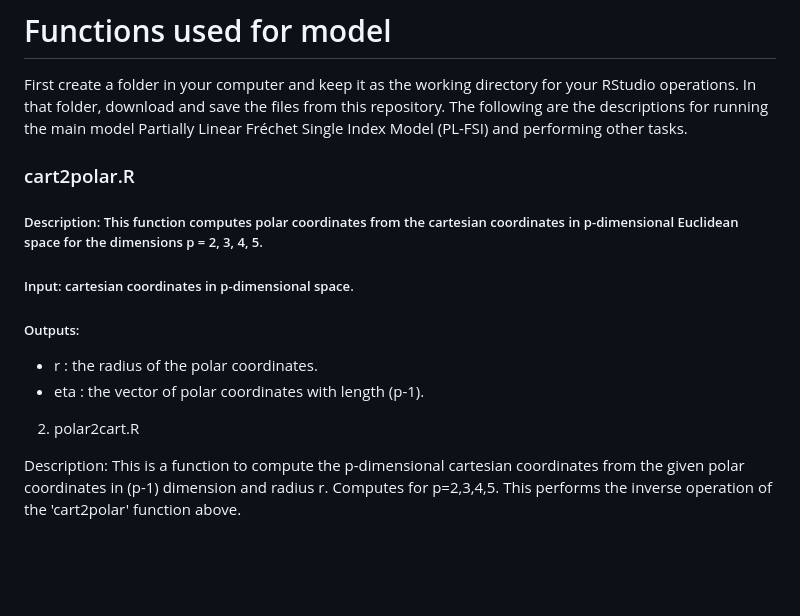
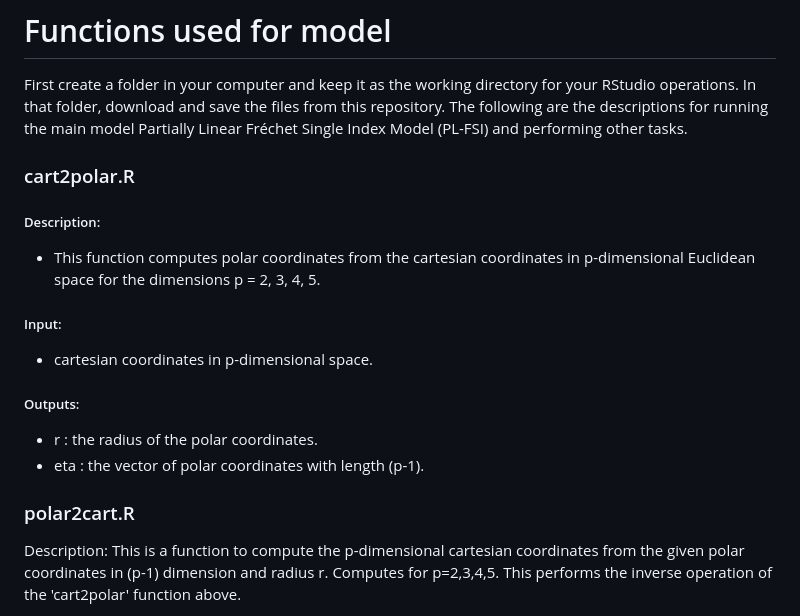
Before and after one commit to aghosal89/FSI_NHANES_Application, a Markdown page: README.md, the part around the change. GitHub-like rendering; blank space fills up the shorter version.

```diff
--- a/README.md
+++ b/README.md
@@ -2,11 +2,15 @@
 
 First create a folder in your computer and keep it as the working directory for your RStudio operations. In that folder, download and save the files from this repository. The following are the descriptions for running the main model Partially Linear Fréchet Single Index Model (PL-FSI) and performing other tasks.
 
- ### cart2polar.R
+### cart2polar.R
 
-##### Description: This function computes polar coordinates from the cartesian coordinates in p-dimensional Euclidean space for the dimensions p = 2, 3, 4, 5.
+##### Description:
 
-##### Input: cartesian coordinates in p-dimensional space.
+ - This function computes polar coordinates from the cartesian coordinates in p-dimensional Euclidean space for the dimensions p = 2, 3, 4, 5.
+
+##### Input:
+
+ - cartesian coordinates in p-dimensional space.
 
 ##### Outputs:
 
@@ -14,7 +18,7 @@ First create a folder in your computer and keep it as the working directory for
   - eta    :  the vector of polar coordinates with length (p-1).
 
 
-2.	polar2cart.R
+### polar2cart.R
 
 Description: This is a function to compute the p-dimensional cartesian coordinates from the given polar coordinates in (p-1) dimension and radius r. Computes for p=2,3,4,5. This performs the inverse operation of the 'cart2polar' function above.
 
```
